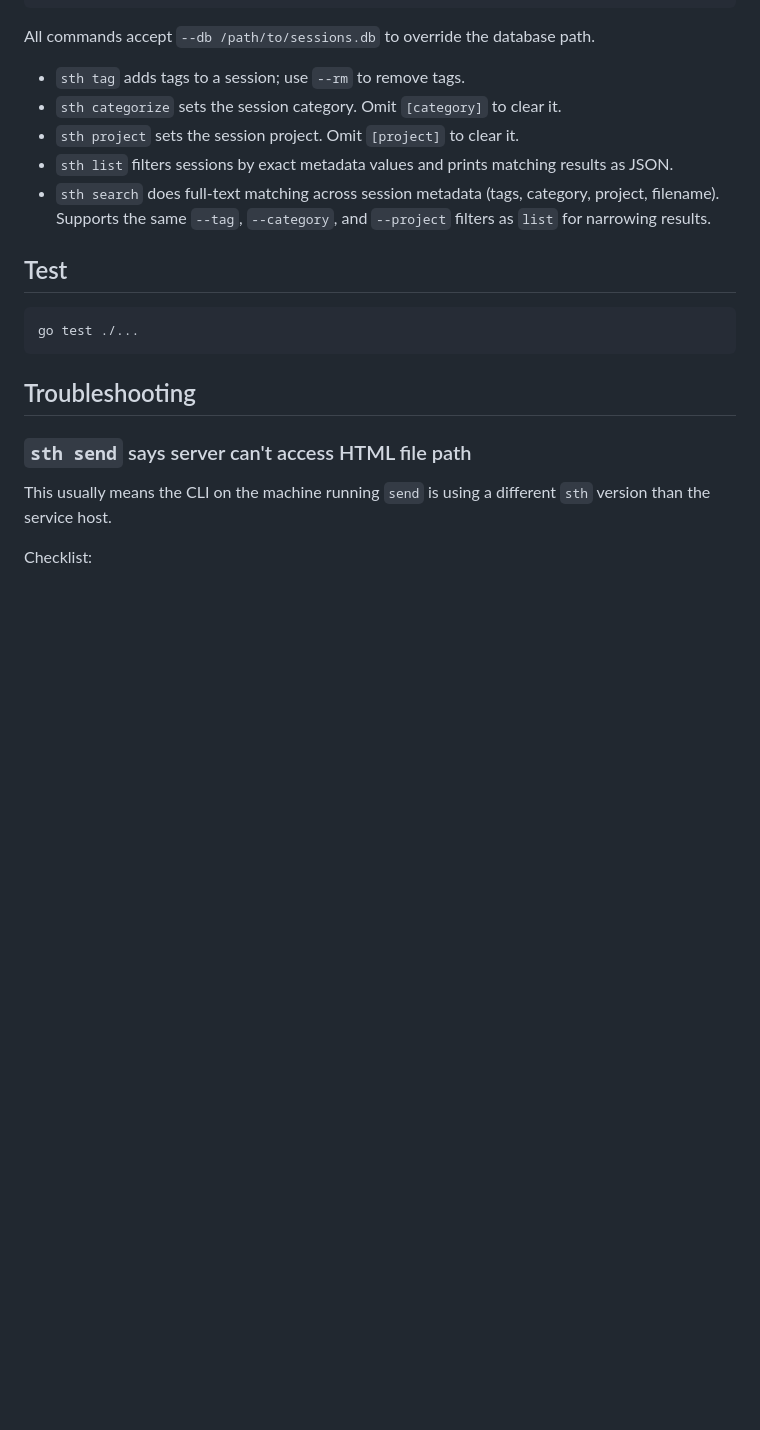
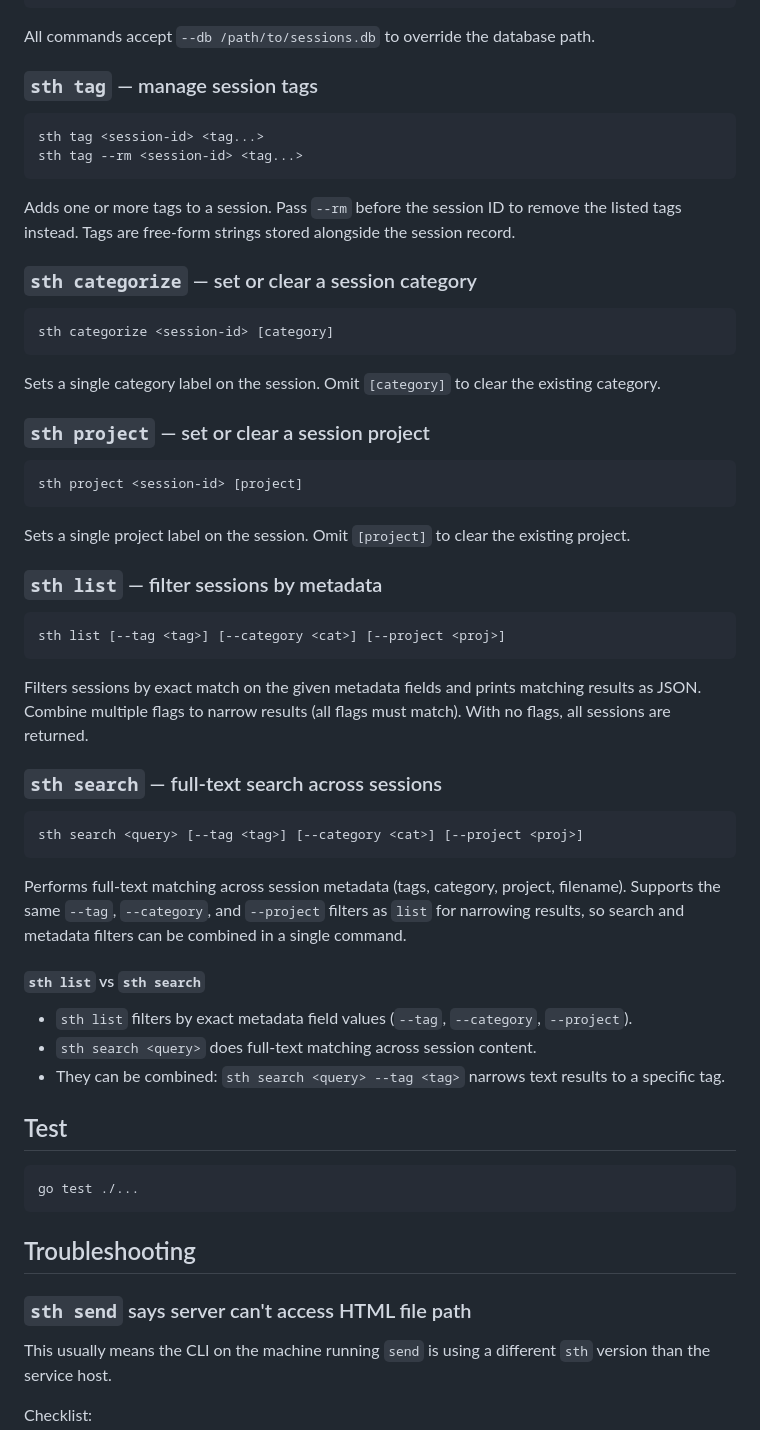
Before and after one commit to sun-praise/static-html, a Markdown page: README.md, the part around the change. GitHub-like rendering; blank space fills up the shorter version.

Commit message:
docs: improve metadata command docs with usage details and list vs search explanation

````diff
--- a/README.md
+++ b/README.md
@@ -45,11 +45,52 @@ sth search <query> [--tag <tag>] [--category <cat>] [--project <proj>]
 
 All commands accept `--db /path/to/sessions.db` to override the database path.
 
-- `sth tag` adds tags to a session; use `--rm` to remove tags.
-- `sth categorize` sets the session category. Omit `[category]` to clear it.
-- `sth project` sets the session project. Omit `[project]` to clear it.
-- `sth list` filters sessions by exact metadata values and prints matching results as JSON.
-- `sth search` does full-text matching across session metadata (tags, category, project, filename). Supports the same `--tag`, `--category`, and `--project` filters as `list` for narrowing results.
+### `sth tag` — manage session tags
+
+```bash
+sth tag <session-id> <tag...>
+sth tag --rm <session-id> <tag...>
+```
+
+Adds one or more tags to a session. Pass `--rm` before the session ID to remove the listed tags instead. Tags are free-form strings stored alongside the session record.
+
+### `sth categorize` — set or clear a session category
+
+```bash
+sth categorize <session-id> [category]
+```
+
+Sets a single category label on the session. Omit `[category]` to clear the existing category.
+
+### `sth project` — set or clear a session project
+
+```bash
+sth project <session-id> [project]
+```
+
+Sets a single project label on the session. Omit `[project]` to clear the existing project.
+
+### `sth list` — filter sessions by metadata
+
+```bash
+sth list [--tag <tag>] [--category <cat>] [--project <proj>]
+```
+
+Filters sessions by exact match on the given metadata fields and prints matching results as JSON. Combine multiple flags to narrow results (all flags must match). With no flags, all sessions are returned.
+
+### `sth search` — full-text search across sessions
+
+```bash
+sth search <query> [--tag <tag>] [--category <cat>] [--project <proj>]
+```
+
+Performs full-text matching across session metadata (tags, category, project, filename). Supports the same `--tag`, `--category`, and `--project` filters as `list` for narrowing results, so search and metadata filters can be combined in a single command.
+
+#### `sth list` vs `sth search`
+
+- `sth list` filters by exact metadata field values (`--tag`, `--category`, `--project`).
+- `sth search <query>` does full-text matching across session content.
+- They can be combined: `sth search <query> --tag <tag>` narrows text results to a specific tag.
 
 ## Test
 
````
